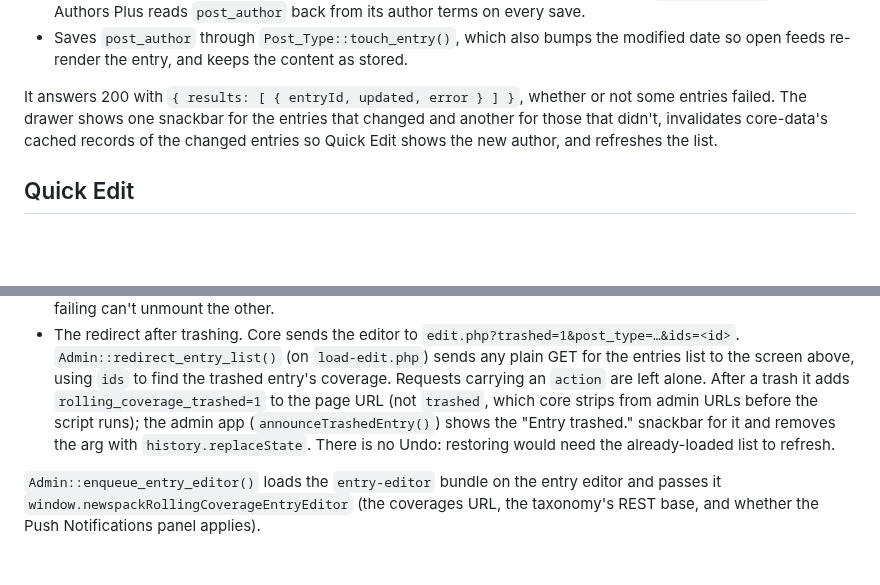
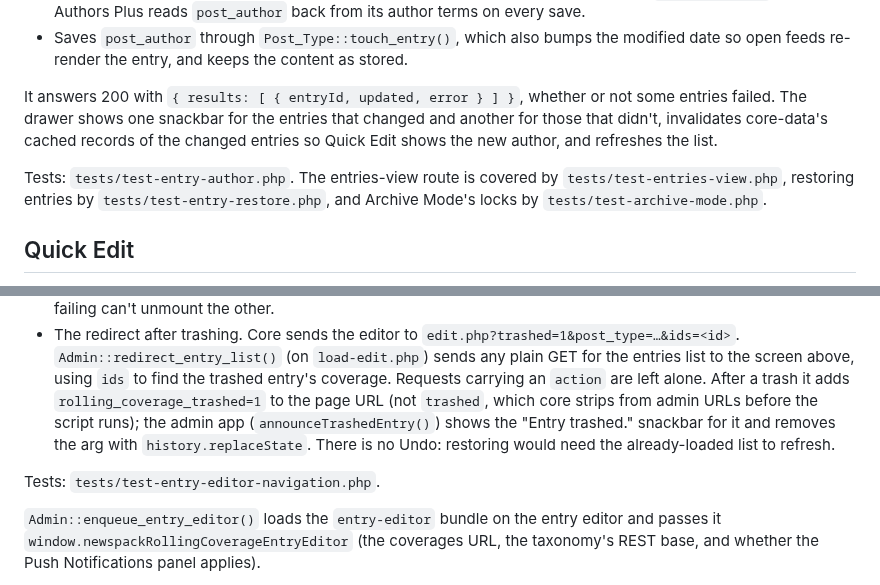
Before and after one commit to Automattic/newspack-rolling-coverage, a Markdown page: src/admin/DEVELOPMENT.md, 2 parts joined by grey strips. Rendered like a GitHub page; blank space fills up the shorter version.

Commit message:
docs: point to the admin tests and the Coverage Status settings tab
Co-Authored-By: Claude Opus 5.5 <noreply@anthropic.com>

```diff
--- a/src/admin/DEVELOPMENT.md
+++ b/src/admin/DEVELOPMENT.md
@@ -119,6 +119,8 @@ It sends `POST rolling-coverage/v1/entries/author` with `entry_ids` (1 to 100) a
 - Saves `post_author` through `Post_Type::touch_entry()`, which also bumps the modified date so open feeds re-render the entry, and keeps the content as stored.
 
 It answers 200 with `{ results: [ { entryId, updated, error } ] }`, whether or not some entries failed. The drawer shows one snackbar for the entries that changed and another for those that didn't, invalidates core-data's cached records of the changed entries so Quick Edit shows the new author, and refreshes the list.
+
+Tests: `tests/test-entry-author.php`. The entries-view route is covered by `tests/test-entries-view.php`, restoring entries by `tests/test-entry-restore.php`, and Archive Mode's locks by `tests/test-archive-mode.php`.
 
 ## Quick Edit
 
@@ -250,6 +252,8 @@ Entries are managed in the coverages screen, not in core's entries list, which s
 - The back button. Core hardcodes its link to `edit.php?post_type=rolling_cov_entry` and shows it only when nothing else fills the slot. `src/entry-editor/back-to-coverage.tsx` fills it with `__experimentalMainDashboardButton` from `@wordpress/edit-post`, the one API for replacing it. It links to `#/coverages/<id>` for the entry's first coverage as currently edited (the first ID in the taxonomy's REST attribute), or `#/coverages` when it has none. Its label, read by screen readers and shown as a tooltip, is "Back to Coverage", or "Back to All Coverages" when the entry has no coverage. It renders only where core's own button does: fullscreen mode at a medium viewport or wider. `coveragesUrl` already ends in `#/coverages`, so the entry's route is that URL plus `/<id>`; `Admin::get_coverages_url()` builds the same URLs server side, so change both together. The two editor registrations (back button, Push Notifications panel) are separate plugins so one failing can't unmount the other.
 - The redirect after trashing. Core sends the editor to `edit.php?trashed=1&post_type=…&ids=<id>`. `Admin::redirect_entry_list()` (on `load-edit.php`) sends any plain GET for the entries list to the screen above, using `ids` to find the trashed entry's coverage. Requests carrying an `action` are left alone. After a trash it adds `rolling_coverage_trashed=1` to the page URL (not `trashed`, which core strips from admin URLs before the script runs); the admin app (`announceTrashedEntry()`) shows the "Entry trashed." snackbar for it and removes the arg with `history.replaceState`. There is no Undo: restoring would need the already-loaded list to refresh.
 
+Tests: `tests/test-entry-editor-navigation.php`.
+
 `Admin::enqueue_entry_editor()` loads the `entry-editor` bundle on the entry editor and passes it `window.newspackRollingCoverageEntryEditor` (the coverages URL, the taxonomy's REST base, and whether the Push Notifications panel applies).
 
 The bundle's other registration, the Push Notifications panel, is described in `src/blocks/coverage-follow/DEVELOPMENT.md`.
```
Also changed, not shown: 1 other file.
